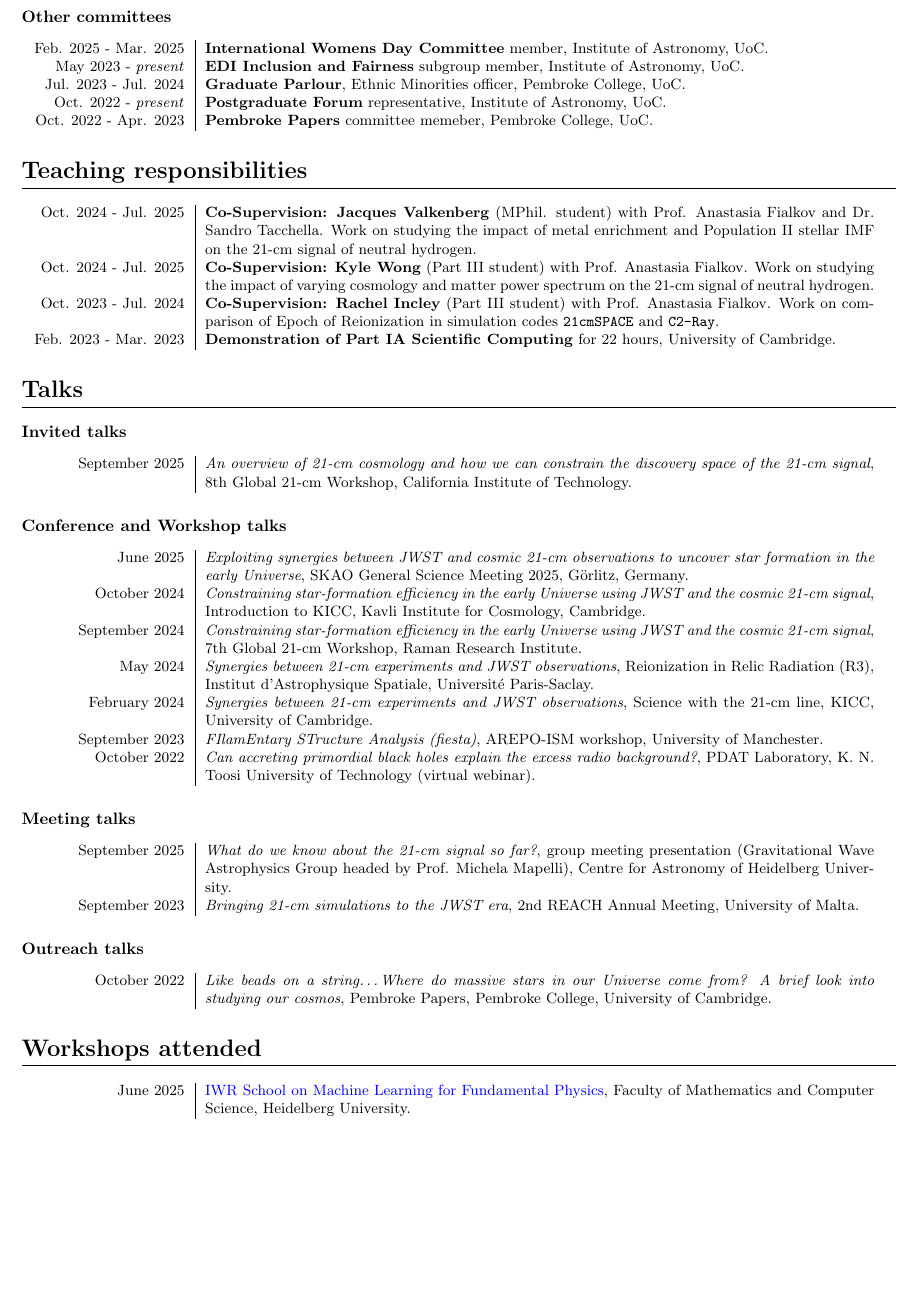
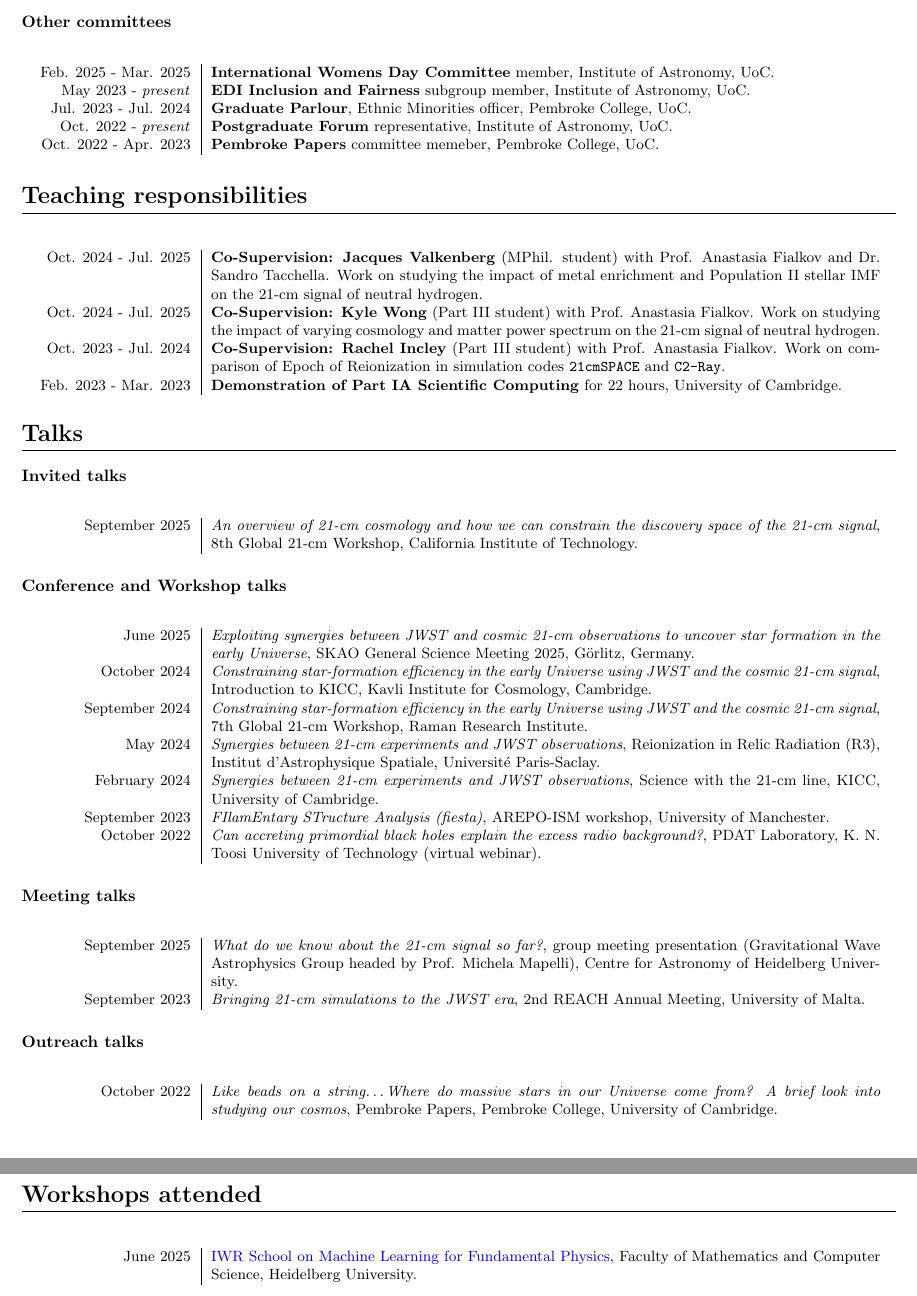
Before and after one commit to JitenDhandha/CV, a LaTeX CV (CV.tex): part of page 2 of 4 before the commit and two parts of pages 2 and 3 of 4 after it, the two joined at a grey line, cut so that both start at the same text, the shorter picture padded with empty space. Compiled offline with pdfLaTeX.

Commit message:
tabular to longtable

```diff
--- a/CV.tex
+++ b/CV.tex
@@ -10,7 +10,7 @@
 \usepackage{fontawesome} % for icons
 \usepackage{comment} % for commenting out sections
 \usepackage{titlesec} % for custom section titles
-\usepackage{multicol} % for multiple columns in sections
+\usepackage{longtable} % for long tables that span multiple pages
 
 % Define new column types for the tables
 \newcolumntype{L}{>{\raggedleft}p{0.175\textwidth}}
@@ -116,11 +116,11 @@ My research focuses on the study of the early Universe, spanning the \textbf{Dar
   Oct. 2022 - \textit{present} & \textbf{Postgraduate Forum} representative, Institute of Astronomy, UoC. \\
 
   Oct. 2022 - Apr. 2023 & \textbf{Pembroke Papers} committee memeber, Pembroke College, UoC. \\
-\end{tabular}
+\end{longtable}
 
 \section*{Teaching responsibilities}
 
-\begin{tabular}{L!{\vrule}R}
+\begin{longtable}{L!{\vrule}R}
 
 	Oct. 2024 - Jul. 2025 & \textbf{Co-Supervision: Jacques Valkenberg} (MPhil. student) with Prof. Anastasia Fialkov and Dr. Sandro Tacchella. Work on studying the impact of metal enrichment and Population~II stellar IMF on the 21-cm signal of neutral hydrogen. \\
 
@@ -130,20 +130,20 @@ My research focuses on the study of the early Universe, spanning the \textbf{Dar
 
   Feb. 2023 - Mar. 2023 & \textbf{Demonstration of Part IA Scientific Computing} for 22 hours, University of Cambridge.\\
 
-\end{tabular}
+\end{longtable}
 
 \section*{Talks}
 
 \subsection*{Invited talks}
 
-\begin{tabular}{L!{\vrule}R}
+\begin{longtable}{L!{\vrule}R}
 
     September 2025 & \textit{An overview of 21-cm cosmology and how we can constrain the discovery space of the 21-cm signal}, 8th Global 21-cm Workshop, California Institute of Technology. \\
-\end{tabular}
+\end{longtable}
 
 
 \subsection*{Conference and Workshop talks}
-\begin{tabular}{L!{\vrule}R}
+\begin{longtable}{L!{\vrule}R}
 
     June 2025 & \textit{Exploiting synergies between JWST and cosmic 21-cm observations to uncover star formation in the early Universe}, SKAO General Science Meeting 2025, Görlitz, Germany. \\
 
@@ -159,40 +159,40 @@ My research focuses on the study of the early Universe, spanning the \textbf{Dar
 
     October 2022 & \textit{Can accreting primordial black holes explain the excess radio background?}, PDAT Laboratory, K. N. Toosi University of Technology (virtual webinar). \\
 
-\end{tabular}
+\end{longtable}
 
 
 \subsection*{Meeting talks}
-\begin{tabular}{L!{\vrule}R}
+\begin{longtable}{L!{\vrule}R}
 
     September 2025 & \textit{What do we know about the 21-cm signal so far?}, group meeting presentation (Gravitational Wave Astrophysics Group headed by Prof. Michela Mapelli), Centre for Astronomy of Heidelberg University. \\
 
     September 2023 & \textit{Bringing 21-cm simulations to the JWST era}, 2nd REACH Annual Meeting, University of Malta. \\
 
-\end{tabular}
+\end{longtable}
 
 \subsection*{Outreach talks}
-\begin{tabular}{L!{\vrule}R}
+\begin{longtable}{L!{\vrule}R}
 
   October 2022 & \textit{Like beads on a string\ldots Where do massive stars in our Universe come from? A brief look into studying our cosmos}, Pembroke Papers, Pembroke College, University of Cambridge. \\
 
-\end{tabular}
+\end{longtable}
 
 \begin{comment}
 \section*{Posters Presentations}
 
-\begin{tabular}{L!{\vrule}R}
+\begin{longtable}{L!{\vrule}R}
 	March 2021 & \href{https://github.com/htjb/Talks/blob/master/Posters/SKA_globalemu_March_2021/globalemu.pdf}{\textit{globalemu: A novel and robust approach for emulating the sky averaged 21-cm signal from the cosmic dawn and epoch of reionization}}, A Precursor View of the SKA Sky, Virtual Conference\\
 	December 2019 & \href{https://drive.google.com/file/d/1dvgumyu4cXxXqoYxikU3DKOa4u_gpGzn/view}{\textit{REACH: Radio Experiment for the Analysis of Cosmic Hydrogen}}, Science At Low Frequencies VI, Arizona State University \\
 	November 2019 & \href{https://github.com/htjb/Talks/blob/master/Posters/Cav_Graduate_Conf_REACH_Nov_2019/REACH_poster.pdf}{\textit{REACH: Radio Experiment for the Analysis of Cosmic Hydrogen}}, Cavendish Graduate Conference, University of Cambridge
-\end{tabular}
+\end{longtable}
 \end{comment}
 
 \section*{Workshops attended}
-\begin{tabular}{L!{\vrule}R}
+\begin{longtable}{L!{\vrule}R}
     June 2025 & \href{https://indico.physi.uni-heidelberg.de/event/1053/}{IWR School on Machine Learning for Fundamental Physics}, Faculty of Mathematics and Computer Science, Heidelberg University. \\
 
-\end{tabular}
+\end{longtable}
 
 \section*{Software development}
 
```
Also changed, not shown: CV.pdf, CV.tex (42 more changed lines).
